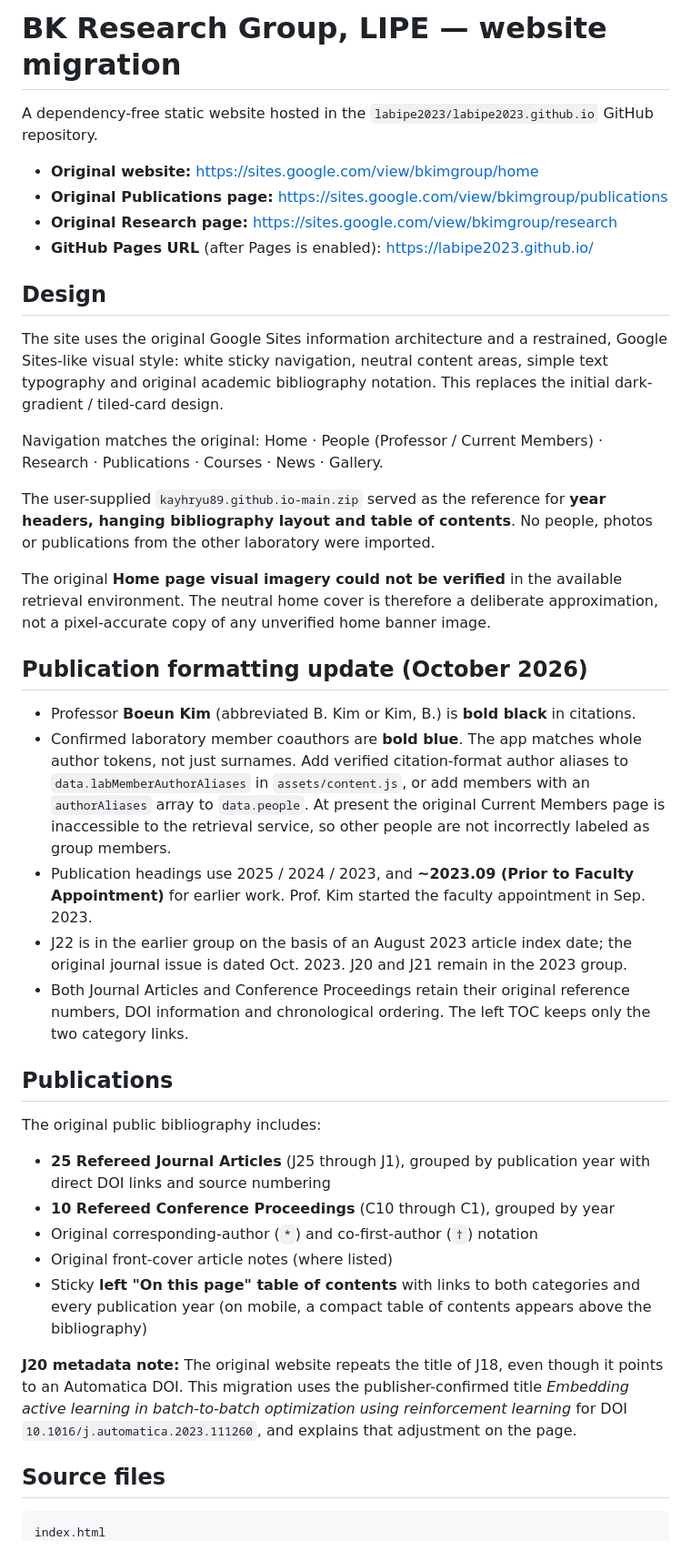
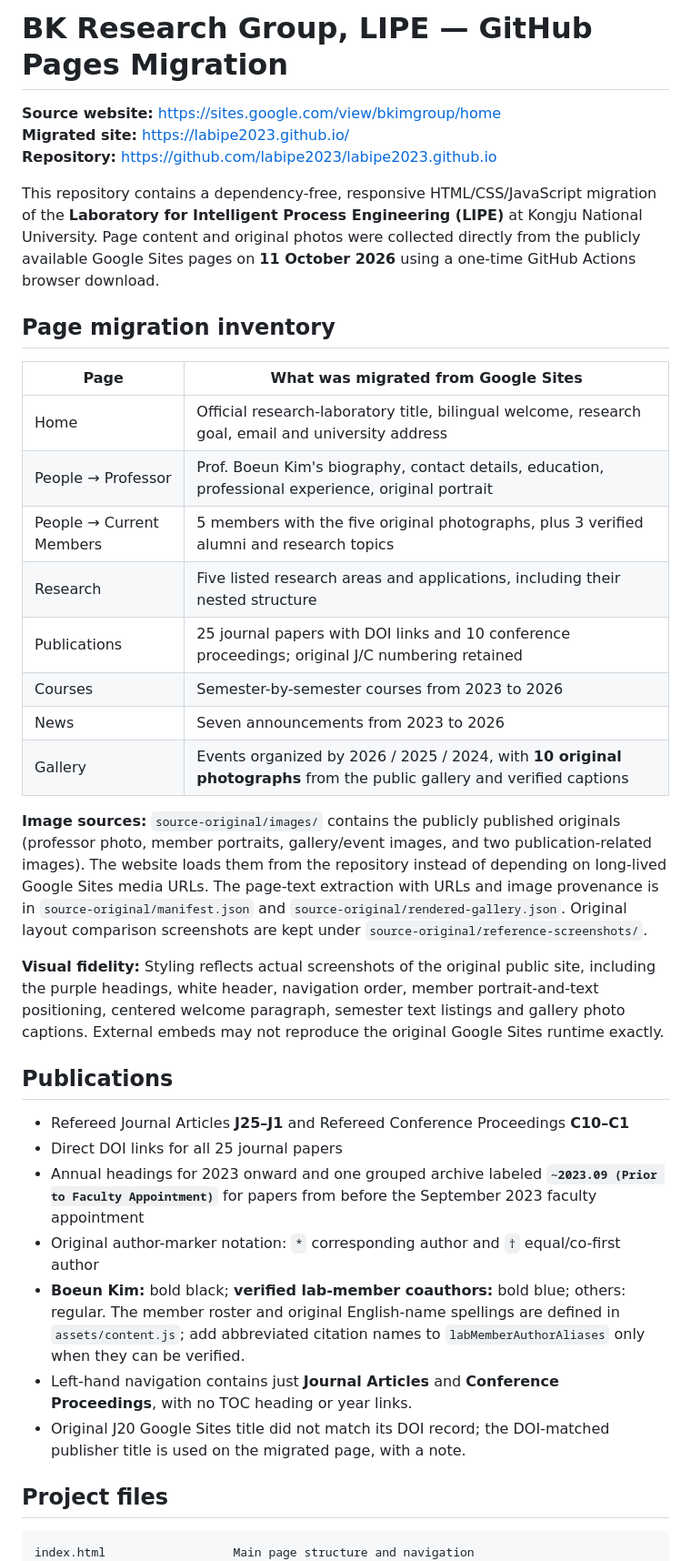
Before and after one commit to labipe2023/labipe2023.github.io, a Markdown page: README.md, the part around one of its changes. Shown at 91% size. Rendered like a GitHub page.

Commit message:
Document completed source-verified migration, original images and page-by-page fidelity

````diff
--- a/README.md
+++ b/README.md
@@ -1,44 +1,40 @@
-# BK Research Group, LIPE — website migration
+# BK Research Group, LIPE — GitHub Pages Migration
 
-A dependency-free static website hosted in the `labipe2023/labipe2023.github.io` GitHub repository.
+**Source website:** https://sites.google.com/view/bkimgroup/home
+**Migrated site:** https://labipe2023.github.io/
+**Repository:** https://github.com/labipe2023/labipe2023.github.io
 
-- **Original website:** https://sites.google.com/view/bkimgroup/home
-- **Original Publications page:** https://sites.google.com/view/bkimgroup/publications
-- **Original Research page:** https://sites.google.com/view/bkimgroup/research
-- **GitHub Pages URL** (after Pages is enabled): https://labipe2023.github.io/
+This repository contains a dependency-free, responsive HTML/CSS/JavaScript migration of the **Laboratory for Intelligent Process Engineering (LIPE)** at Kongju National University. Page content and original photos were collected directly from the publicly available Google Sites pages on **11 October 2026** using a one-time GitHub Actions browser download.
 
-## Design
+## Page migration inventory
 
-The site uses the original Google Sites information architecture and a restrained, Google Sites-like visual style: white sticky navigation, neutral content areas, simple text typography and original academic bibliography notation. This replaces the initial dark-gradient / tiled-card design.
+| Page | What was migrated from Google Sites |
+| --- | --- |
+| Home | Official research-laboratory title, bilingual welcome, research goal, email and university address |
+| People → Professor | Prof. Boeun Kim's biography, contact details, education, professional experience, original portrait |
+| People → Current Members | 5 members with the five original photographs, plus 3 verified alumni and research topics |
+| Research | Five listed research areas and applications, including their nested structure |
+| Publications | 25 journal papers with DOI links and 10 conference proceedings; original J/C numbering retained |
+| Courses | Semester-by-semester courses from 2023 to 2026 |
+| News | Seven announcements from 2023 to 2026 |
+| Gallery | Events organized by 2026 / 2025 / 2024, with **10 original photographs** from the public gallery and verified captions |
 
-Navigation matches the original:
-Home · People (Professor / Current Members) · Research · Publications · Courses · News · Gallery.
+**Image sources:** `source-original/images/` contains the publicly published originals (professor photo, member portraits, gallery/event images, and two publication-related images). The website loads them from the repository instead of depending on long-lived Google Sites media URLs. The page-text extraction with URLs and image provenance is in `source-original/manifest.json` and `source-original/rendered-gallery.json`. Original layout comparison screenshots are kept under `source-original/reference-screenshots/`.
 
-The user-supplied `kayhryu89.github.io-main.zip` served as the reference for **year headers, hanging bibliography layout and table of contents**. No people, photos or publications from the other laboratory were imported.
-
-The original **Home page visual imagery could not be verified** in the available retrieval environment. The neutral home cover is therefore a deliberate approximation, not a pixel-accurate copy of any unverified home banner image.
-
-## Publication formatting update (October 2026)
-
-- Professor **Boeun Kim** (abbreviated B. Kim or Kim, B.) is **bold black** in citations.
-- Confirmed laboratory member coauthors are **bold blue**. The app matches whole author tokens, not just surnames. Add verified citation-format author aliases to `data.labMemberAuthorAliases` in `assets/content.js`, or add members with an `authorAliases` array to `data.people`. At present the original Current Members page is inaccessible to the retrieval service, so other people are not incorrectly labeled as group members.
-- Publication headings use 2025 / 2024 / 2023, and **~2023.09 (Prior to Faculty Appointment)** for earlier work. Prof. Kim started the faculty appointment in Sep. 2023.
-- J22 is in the earlier group on the basis of an August 2023 article index date; the original journal issue is dated Oct. 2023. J20 and J21 remain in the 2023 group.
-- Both Journal Articles and Conference Proceedings retain their original reference numbers, DOI information and chronological ordering. The left TOC keeps only the two category links.
+**Visual fidelity:** Styling reflects actual screenshots of the original public site, including the purple headings, white header, navigation order, member portrait-and-text positioning, centered welcome paragraph, semester text listings and gallery photo captions. External embeds may not reproduce the original Google Sites runtime exactly.
 
 ## Publications
 
-The original public bibliography includes:
-- **25 Refereed Journal Articles** (J25 through J1), grouped by publication year with direct DOI links and source numbering
-- **10 Refereed Conference Proceedings** (C10 through C1), grouped by year
-- Original corresponding-author (`*`) and co-first-author (`†`) notation
-- Original front-cover article notes (where listed)
-- Sticky **left "On this page" table of contents** with links to both categories and every publication year (on mobile, a compact table of contents appears above the bibliography)
+- Refereed Journal Articles **J25–J1** and Refereed Conference Proceedings **C10–C1**
+- Direct DOI links for all 25 journal papers
+- Annual headings for 2023 onward and one grouped archive labeled **`~2023.09 (Prior to Faculty Appointment)`** for papers from before the September 2023 faculty appointment
+- Original author-marker notation: `*` corresponding author and `†` equal/co-first author
+- **Boeun Kim:** bold black; **verified lab-member coauthors:** bold blue; others: regular. The member roster and original English-name spellings are defined in `assets/content.js`; add abbreviated citation names to `labMemberAuthorAliases` only when they can be verified.
+- Left-hand navigation contains just **Journal Articles** and **Conference Proceedings**, with no TOC heading or year links.
+- Original J20 Google Sites title did not match its DOI record; the DOI-matched publisher title is used on the migrated page, with a note.
 
-**J20 metadata note:** The original website repeats the title of J18, even though it points to an Automatica DOI. This migration uses the publisher-confirmed title *Embedding active learning in batch-to-batch optimization using reinforcement learning* for DOI `10.1016/j.automatica.2023.111260`, and explains that adjustment on the page.
-
-## Source files
+## Project files
 
 ```
-index.html
+index.html                  Main page structure and navigation
 assets/
````
Also changed, not shown: other parts of README.md (+20 -14 lines).
